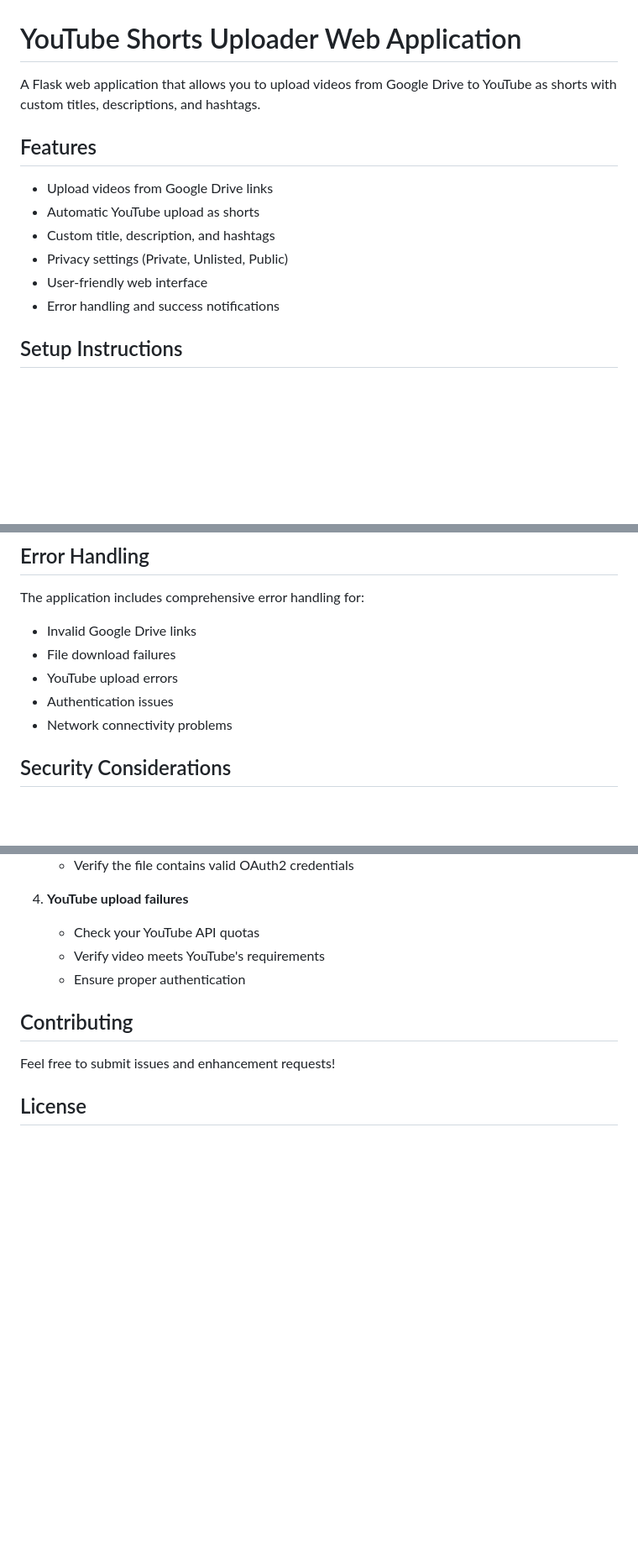
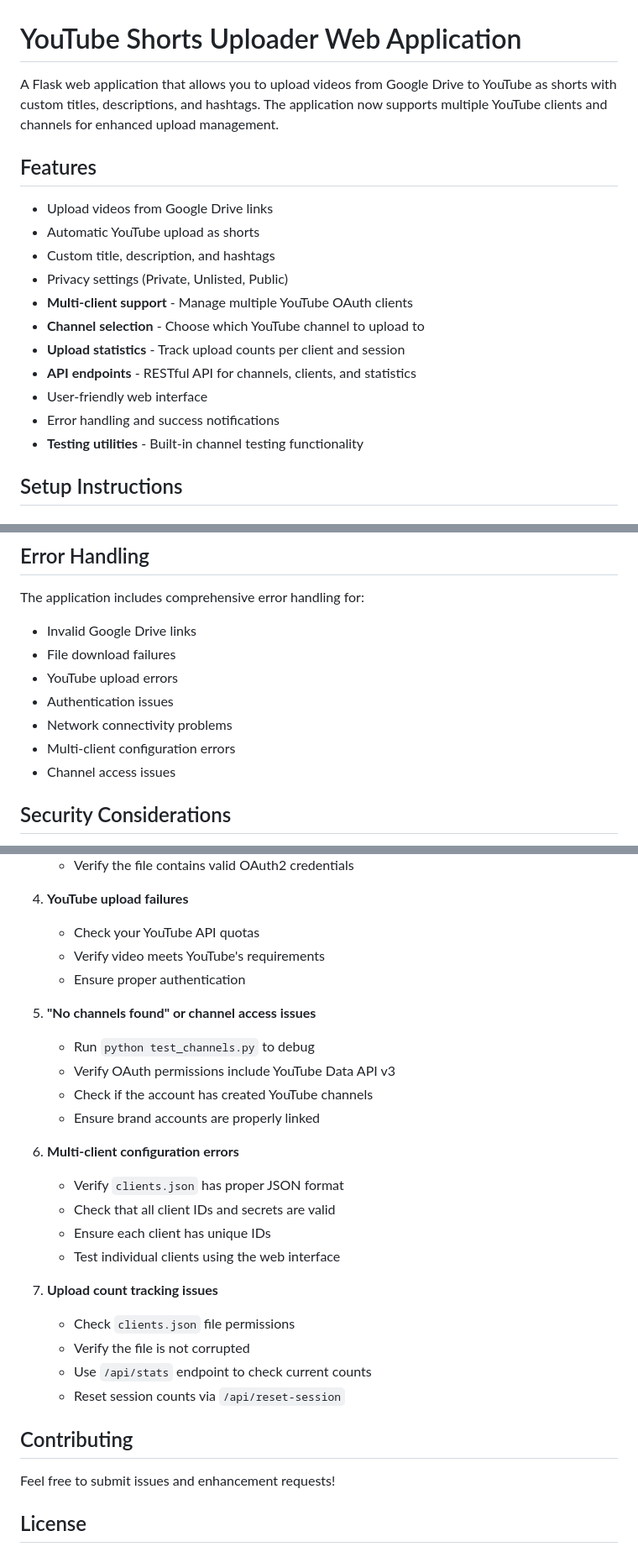
Before and after one commit to pinco2025/ytuploadweb, a Markdown page: README.md, 3 parts joined by grey strips. Shown at 84% size. Drawn GitHub-style; blank space fills up the shorter version.

```diff
--- a/README.md
+++ b/README.md
@@ -1,6 +1,6 @@
 # YouTube Shorts Uploader Web Application
 
-A Flask web application that allows you to upload videos from Google Drive to YouTube as shorts with custom titles, descriptions, and hashtags.
+A Flask web application that allows you to upload videos from Google Drive to YouTube as shorts with custom titles, descriptions, and hashtags. The application now supports multiple YouTube clients and channels for enhanced upload management.
 
 ## Features
 
@@ -8,8 +8,13 @@ A Flask web application that allows you to upload videos from Google Drive to Yo
 - Automatic YouTube upload as shorts
 - Custom title, description, and hashtags
 - Privacy settings (Private, Unlisted, Public)
+- **Multi-client support** - Manage multiple YouTube OAuth clients
+- **Channel selection** - Choose which YouTube channel to upload to
+- **Upload statistics** - Track upload counts per client and session
+- **API endpoints** - RESTful API for channels, clients, and statistics
 - User-friendly web interface
 - Error handling and success notifications
+- **Testing utilities** - Built-in channel testing functionality
 
 ## Setup Instructions
 
@@ -113,6 +233,8 @@ The application includes comprehensive error handling for:
 - YouTube upload errors
 - Authentication issues
 - Network connectivity problems
+- Multi-client configuration errors
+- Channel access issues
 
 ## Security Considerations
 
@@ -142,6 +264,24 @@ The application includes comprehensive error handling for:
    - Verify video meets YouTube's requirements
    - Ensure proper authentication
 
+5. **"No channels found" or channel access issues**
+   - Run `python test_channels.py` to debug
+   - Verify OAuth permissions include YouTube Data API v3
+   - Check if the account has created YouTube channels
+   - Ensure brand accounts are properly linked
+
+6. **Multi-client configuration errors**
+   - Verify `clients.json` has proper JSON format
+   - Check that all client IDs and secrets are valid
+   - Ensure each client has unique IDs
+   - Test individual clients using the web interface
+
+7. **Upload count tracking issues**
+   - Check `clients.json` file permissions
+   - Verify the file is not corrupted
+   - Use `/api/stats` endpoint to check current counts
+   - Reset session counts via `/api/reset-session`
+
 ## Contributing
 
 Feel free to submit issues and enhancement requests!
```
Also changed, not shown: other parts of README.md (+122 -7 lines).
